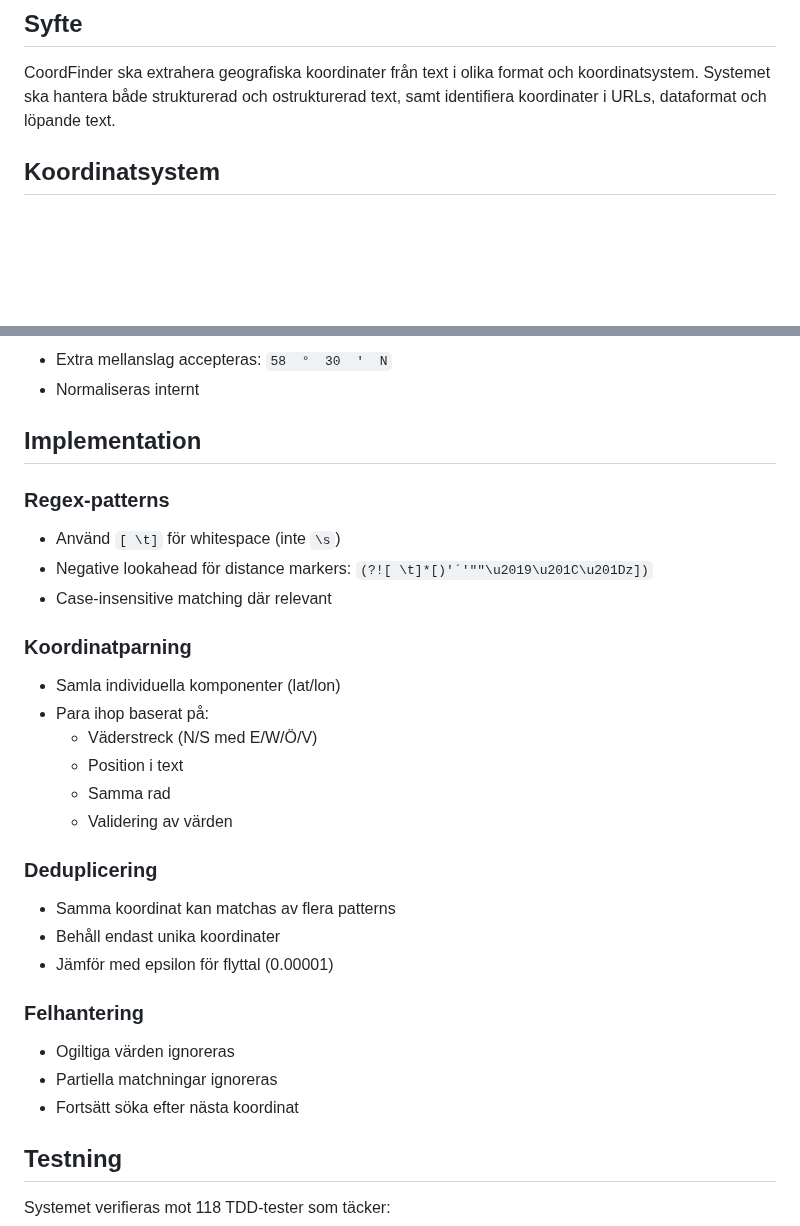
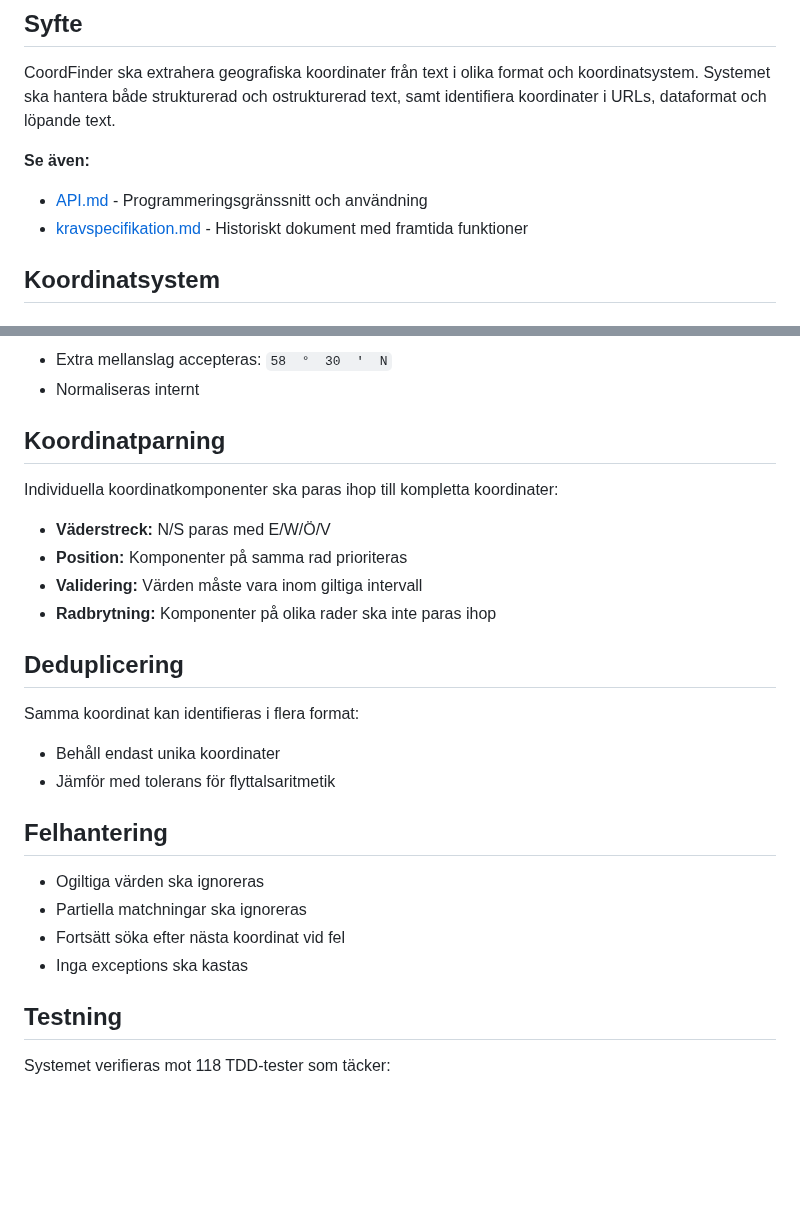
Before and after one commit to aieuren/coordfinder, a Markdown page: requirements/REQUIREMENTS.md, 2 parts joined by grey strips. GitHub-like rendering; blank space fills up the shorter version.

```diff
--- a/requirements/REQUIREMENTS.md
+++ b/requirements/REQUIREMENTS.md
@@ -7,6 +7,10 @@ Baserad på: 118 TDD-tester och implementation
 ## Syfte
 
 CoordFinder ska extrahera geografiska koordinater från text i olika format och koordinatsystem. Systemet ska hantera både strukturerad och ostrukturerad text, samt identifiera koordinater i URLs, dataformat och löpande text.
+
+**Se även:**
+- [API.md](API.md) - Programmeringsgränssnitt och användning
+- [kravspecifikation.md](kravspecifikation.md) - Historiskt dokument med framtida funktioner
 
 ## Koordinatsystem
 
@@ -284,30 +278,27 @@ Patterns matchas i följande ordning (högst prioritet först):
 - Extra mellanslag accepteras: `58  °  30  '  N`
 - Normaliseras internt
 
-## Implementation
+## Koordinatparning
 
-### Regex-patterns
-- Använd `[ \t]` för whitespace (inte `\s`)
-- Negative lookahead för distance markers: `(?![ \t]*[)'´′"″\u2019\u201C\u201Dz])`
-- Case-insensitive matching där relevant
+Individuella koordinatkomponenter ska paras ihop till kompletta koordinater:
 
-### Koordinatparning
-- Samla individuella komponenter (lat/lon)
-- Para ihop baserat på:
-  - Väderstreck (N/S med E/W/Ö/V)
-  - Position i text
-  - Samma rad
-  - Validering av värden
+- **Väderstreck:** N/S paras med E/W/Ö/V
+- **Position:** Komponenter på samma rad prioriteras
+- **Validering:** Värden måste vara inom giltiga intervall
+- **Radbrytning:** Komponenter på olika rader ska inte paras ihop
 
-### Deduplicering
-- Samma koordinat kan matchas av flera patterns
+## Deduplicering
+
+Samma koordinat kan identifieras i flera format:
 - Behåll endast unika koordinater
-- Jämför med epsilon för flyttal (0.00001)
+- Jämför med tolerans för flyttalsaritmetik
 
-### Felhantering
-- Ogiltiga värden ignoreras
-- Partiella matchningar ignoreras
-- Fortsätt söka efter nästa koordinat
+## Felhantering
+
+- Ogiltiga värden ska ignoreras
+- Partiella matchningar ska ignoreras
+- Fortsätt söka efter nästa koordinat vid fel
+- Inga exceptions ska kastas
 
 ## Testning
 
```
Also changed, not shown: other parts of requirements/REQUIREMENTS.md (+30 -44 lines), requirements/API.md (added, +364 -0 lines).
